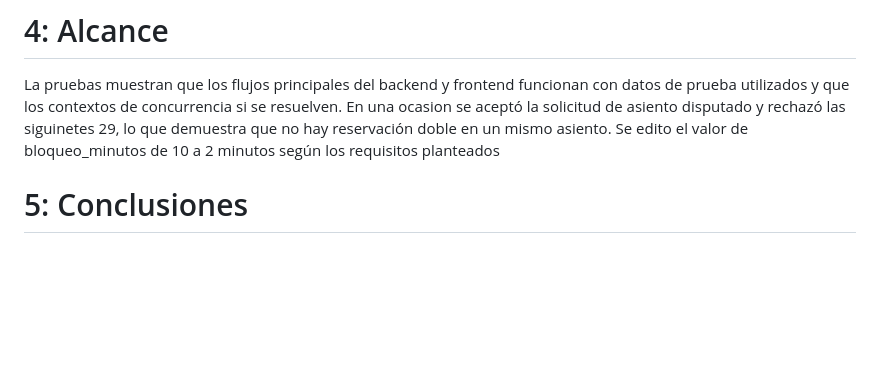
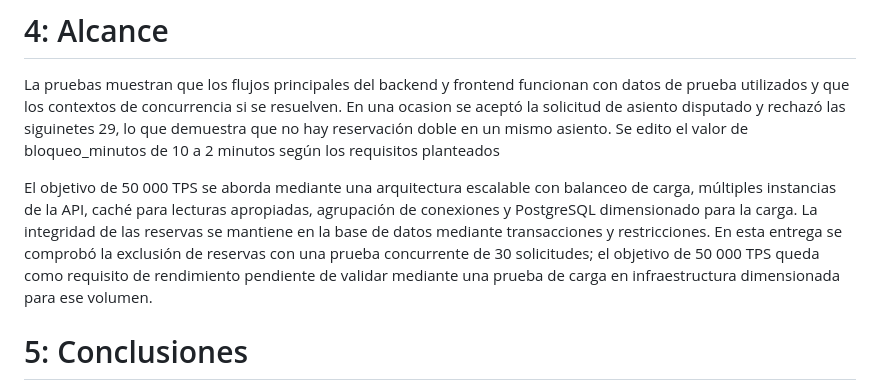
Before and after one commit to Euu16/imax-licitacion-bd, a Markdown page: docs/01-factibilidad/fase4.md, the part around the change. Rendered like a GitHub page; blank space fills up the shorter version.

Commit message:
finalizacion de fase 4 pt2

```diff
--- a/docs/01-factibilidad/fase4.md
+++ b/docs/01-factibilidad/fase4.md
@@ -32,6 +32,9 @@ Se dividen asi:
 La pruebas muestran que los flujos principales del backend y frontend funcionan con datos de prueba utilizados y que los contextos de concurrencia si se resuelven. En una ocasion  se aceptó la solicitud de asiento disputado y rechazó las siguinetes 29, lo que demuestra que no hay reservación doble en un mismo asiento.
 Se edito el valor de bloqueo_minutos de 10 a 2 minutos según los requisitos planteados
 
+El objetivo de 50 000 TPS se aborda mediante una arquitectura escalable con balanceo de carga, múltiples instancias de la API, caché para lecturas apropiadas, agrupación de conexiones y PostgreSQL dimensionado para la carga. La integridad de las reservas se mantiene en la base de datos mediante transacciones y restricciones. En esta entrega se comprobó la exclusión de reservas con una prueba concurrente de 30 solicitudes; el objetivo de 50 000 TPS queda como requisito de rendimiento pendiente de validar mediante una prueba de carga en infraestructura dimensionada para ese volumen.
+
+
 # 5: Conclusiones
 Toda la implementacion permitió que el motor de base de datos (PostgreSQL), la API y la interfaz (frontend) pueden abarcar y solucionar bien los flujos principales de la app. Si se genera bloque temporal al seleccionar un asiento en una función
 Los resultados corresponden a pruebas locales con datos de prueba. La validación de la duración exacta del bloqueo debe coincidir con el requisito del proyecto, y la capacidad para soportar cargas de escala mundial queda fuera de lo demostrado por estas pruebas.
```
